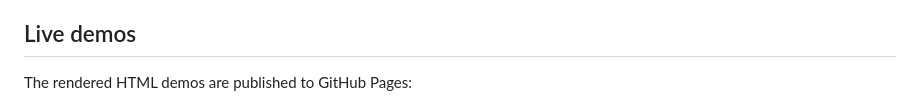
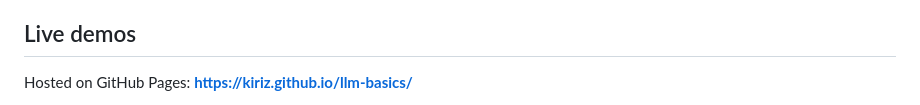
Before and after one commit to kiriz/llm-basics, a Markdown page: README.md, the part around one of its changes. Drawn GitHub-style.

Commit message:
docs: point readme demo links to live github pages url

```diff
--- a/README.md
+++ b/README.md
@@ -6,5 +6,5 @@ The point: demystify "the model is just a function over learned weights". Each s
 
 ## Live demos
 
-The rendered HTML demos are published to GitHub Pages:
+Hosted on GitHub Pages: **https://kiriz.github.io/llm-basics/**
 
```
Also changed, not shown: other parts of README.md (+4 -6 lines).
